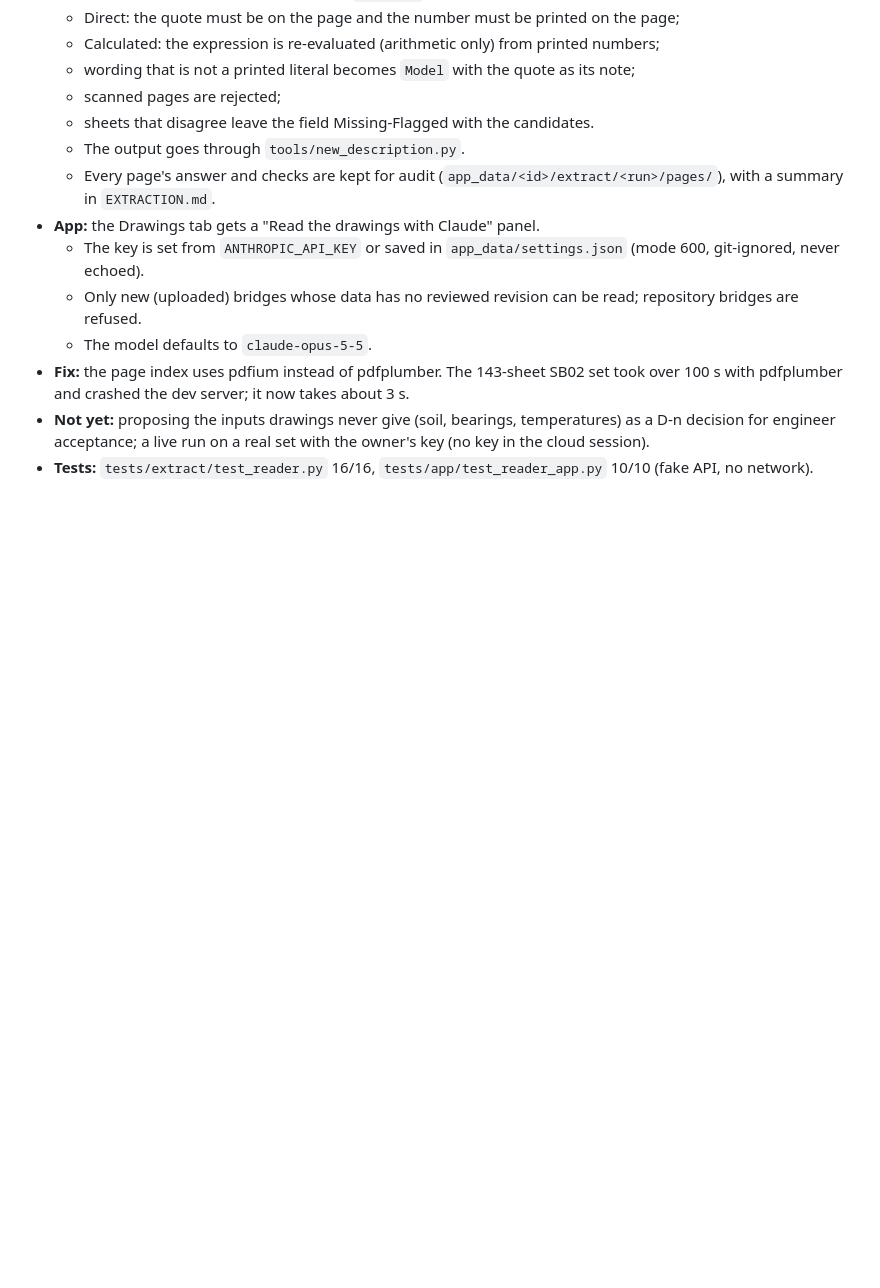
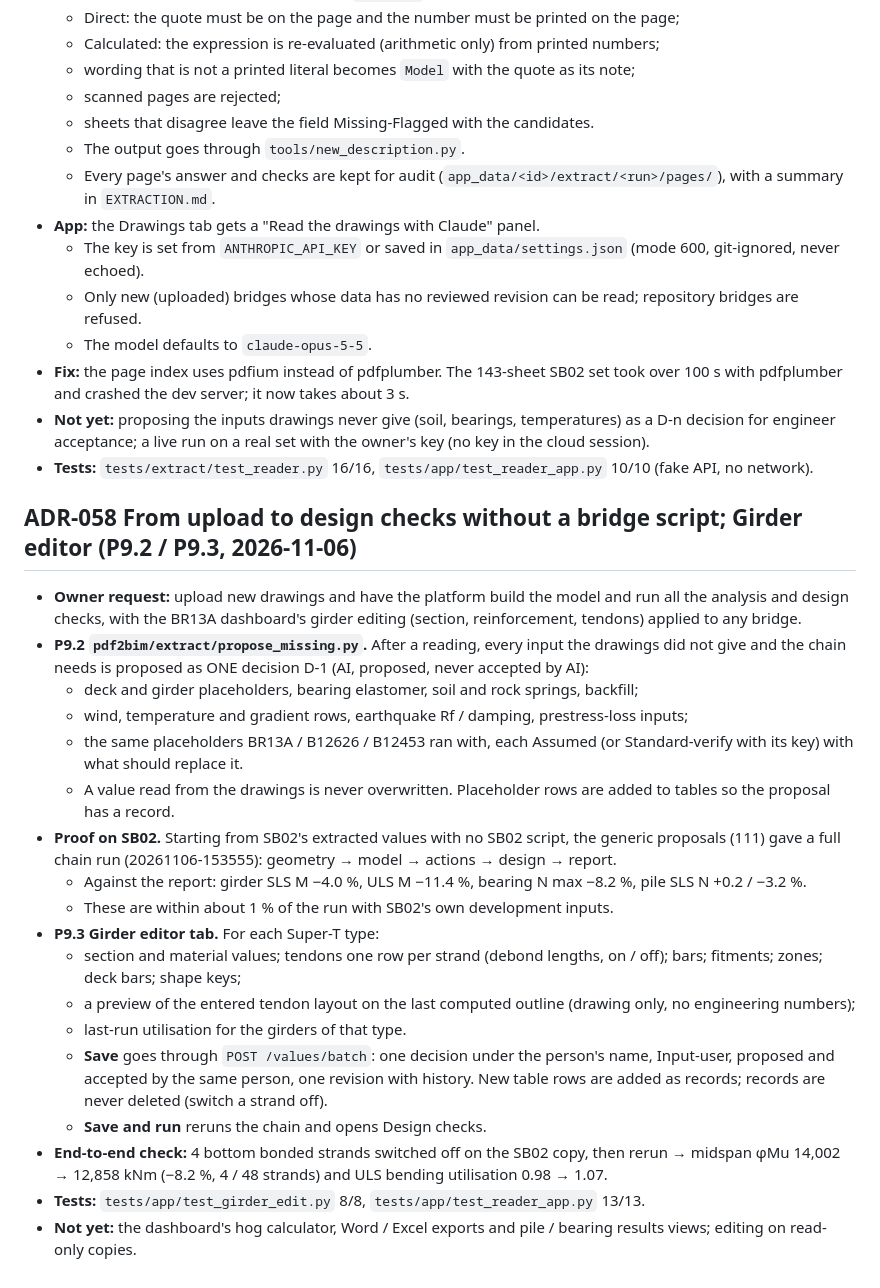
Before and after one commit to Masoud140/pdf2bim-platform, a Markdown page: docs/DECISIONS.md, the part around the change. GitHub-like rendering; blank space fills up the shorter version.

Commit message:
Docs: ADR-058 upload-to-checks and Girder editor
Co-Authored-By: Claude Opus 5.5 <noreply@anthropic.com>
Claude-Session: https://claude.ai/code/session_01PvNvNMzpEoCEDxfUrmvNo7

```diff
--- a/docs/DECISIONS.md
+++ b/docs/DECISIONS.md
@@ -584,3 +584,24 @@
 - **Fix:** the page index uses pdfium instead of pdfplumber. The 143-sheet SB02 set took over 100 s with pdfplumber and crashed the dev server; it now takes about 3 s.
 - **Not yet:** proposing the inputs drawings never give (soil, bearings, temperatures) as a D-n decision for engineer acceptance; a live run on a real set with the owner's key (no key in the cloud session).
 - **Tests:** `tests/extract/test_reader.py` 16/16, `tests/app/test_reader_app.py` 10/10 (fake API, no network).
+
+## ADR-058 From upload to design checks without a bridge script; Girder editor (P9.2 / P9.3, 2026-11-06)
+
+- **Owner request:** upload new drawings and have the platform build the model and run all the analysis and design checks, with the BR13A dashboard's girder editing (section, reinforcement, tendons) applied to any bridge.
+- **P9.2 `pdf2bim/extract/propose_missing.py`.** After a reading, every input the drawings did not give and the chain needs is proposed as ONE decision D-1 (AI, proposed, never accepted by AI):
+  - deck and girder placeholders, bearing elastomer, soil and rock springs, backfill;
+  - wind, temperature and gradient rows, earthquake Rf / damping, prestress-loss inputs;
+  - the same placeholders BR13A / B12626 / B12453 ran with, each Assumed (or Standard-verify with its key) with what should replace it.
+  - A value read from the drawings is never overwritten. Placeholder rows are added to tables so the proposal has a record.
+- **Proof on SB02.** Starting from SB02's extracted values with no SB02 script, the generic proposals (111) gave a full chain run (20261106-153555): geometry → model → actions → design → report.
+  - Against the report: girder SLS M −4.0 %, ULS M −11.4 %, bearing N max −8.2 %, pile SLS N +0.2 / −3.2 %.
+  - These are within about 1 % of the run with SB02's own development inputs.
+- **P9.3 Girder editor tab.** For each Super-T type:
+  - section and material values; tendons one row per strand (debond lengths, on / off); bars; fitments; zones; deck bars; shape keys;
+  - a preview of the entered tendon layout on the last computed outline (drawing only, no engineering numbers);
+  - last-run utilisation for the girders of that type.
+  - **Save** goes through `POST /values/batch`: one decision under the person's name, Input-user, proposed and accepted by the same person, one revision with history. New table rows are added as records; records are never deleted (switch a strand off).
+  - **Save and run** reruns the chain and opens Design checks.
+- **End-to-end check:** 4 bottom bonded strands switched off on the SB02 copy, then rerun → midspan φMu 14,002 → 12,858 kNm (−8.2 %, 4 / 48 strands) and ULS bending utilisation 0.98 → 1.07.
+- **Tests:** `tests/app/test_girder_edit.py` 8/8, `tests/app/test_reader_app.py` 13/13.
+- **Not yet:** the dashboard's hog calculator, Word / Excel exports and pile / bearing results views; editing on read-only copies.
```
Also changed, not shown: docs/CURRENT_STATUS.md (+1 -1 lines), docs/NEXT_SESSION.md (+1 -1 lines).
